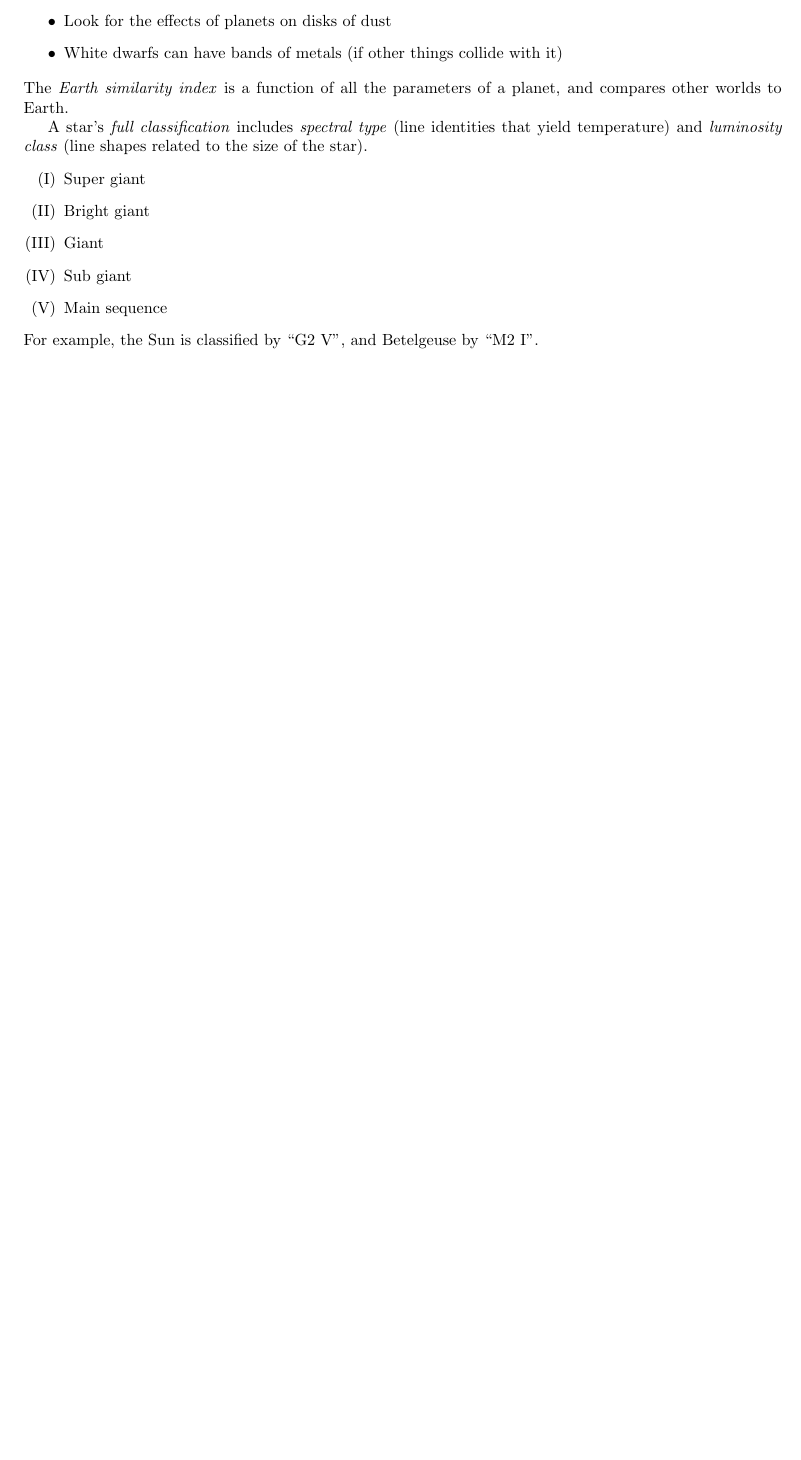
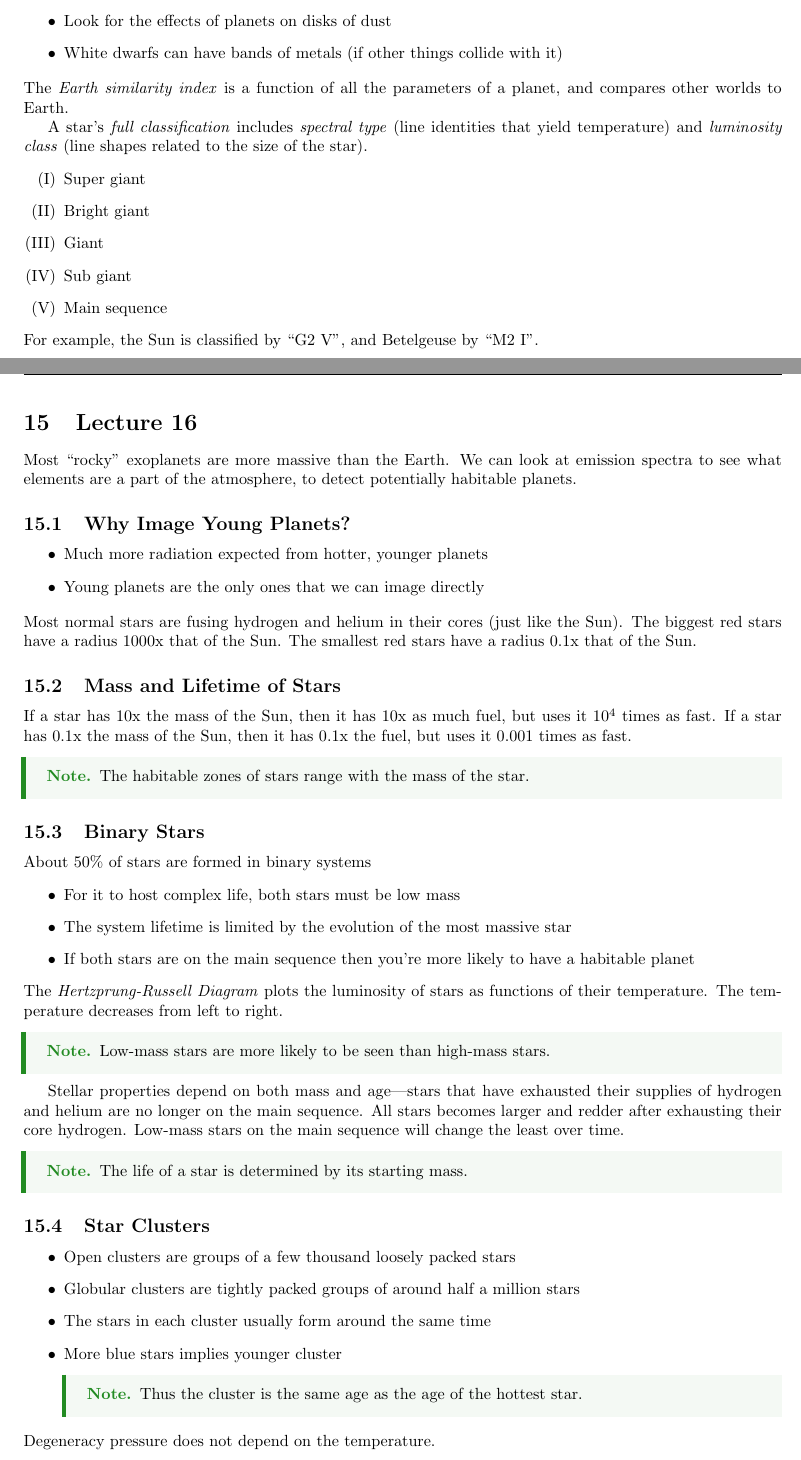
Before and after one commit to kylechui/latex, a LaTeX document (Spring 2021/Astronomy 5/notes.tex, which reads Spring 2021/Astronomy 5/Lec16.tex): part of page 35 of 35 before the commit and two parts of pages 36 and 37 of 38 after it, the two joined at a grey line, cut so that both start at the same text, the shorter picture padded with empty space. Compiled offline with pdfLaTeX.

Commit message:
Astro Lec16

```diff
--- /dev/null
+++ b/Spring 2021/Astronomy 5/Lec16.tex
@@ -0,0 +1,52 @@
+\documentclass[class=article, crop=false]{standalone}
+\input{../../Preamble}
+
+\fancyhf{}
+\lhead{Kyle Chui}
+\rhead{Page \thepage}
+\pagestyle{fancy}
+
+\begin{document}
+  \section{Lecture 16}
+  Most ``rocky'' exoplanets are more massive than the Earth. We can look at emission spectra to see what elements are a part of the atmosphere, to detect potentially habitable planets.
+  \subsection{Why Image Young Planets?}
+  \begin{itemize}
+    \item Much more radiation expected from hotter, younger planets
+    \item Young planets are the only ones that we can image directly
+  \end{itemize}
+  Most normal stars are fusing hydrogen and helium in their cores (just like the Sun). The biggest red stars have a radius 1000x that of the Sun. The smallest red stars have a radius 0.1x that of the Sun.
+  \subsection{Mass and Lifetime of Stars}
+  If a star has 10x the mass of the Sun, then it has 10x as much fuel, but uses it 10\tsup{4} times as fast. If a star has 0.1x the mass of the Sun, then it has 0.1x the fuel, but uses it $0.001$ times as fast.
+  \begin{note}{}
+    The habitable zones of stars range with the mass of the star.
+  \end{note}
+  \subsection{Binary Stars}
+  About 50\% of stars are formed in binary systems
+  \begin{itemize}
+    \item For it to host complex life, both stars must be low mass
+    \item The system lifetime is limited by the evolution of the most massive star
+    \item If both stars are on the main sequence then you're more likely to have a habitable planet
+  \end{itemize}
+  The \emph{Hertzprung-Russell Diagram} plots the luminosity of stars as functions of their temperature. The temperature decreases from left to right.
+  \begin{note}{}
+    Low-mass stars are more likely to be seen than high-mass stars.
+  \end{note}
+  Stellar properties depend on both mass and age---stars that have exhausted their supplies of hydrogen and helium are no longer on the main sequence. All stars becomes larger and redder after exhausting their core hydrogen. Low-mass stars on the main sequence will change the least over time.
+  \begin{note}{}
+    The life of a star is determined by its starting mass.
+  \end{note}
+  \subsection{Star Clusters}
+  \begin{itemize}
+    \item Open clusters are groups of a few thousand loosely packed stars
+    \item Globular clusters are tightly packed groups of around half a million stars
+    \item The stars in each cluster usually form around the same time
+    \item More blue stars implies younger cluster
+    \begin{note}{}
+      Thus the cluster is the same age as the age of the hottest star.
+    \end{note}
+  \end{itemize}
+  Degeneracy pressure does not depend on the temperature.
+  \subsection{Brown Dwarfs}
+  \begin{itemize}
+    \item An object less massive than $0.08$ M\tsub{sun}
+    \item Radiates mostly infrared light
```
Also changed, not shown: Spring 2021/Astronomy 5/notes.tex (+2 -0 lines), Spring 2021/Astronomy 5/notes.pdf, Spring 2021/Astronomy 5/Lec16.tex (12 more changed lines).
